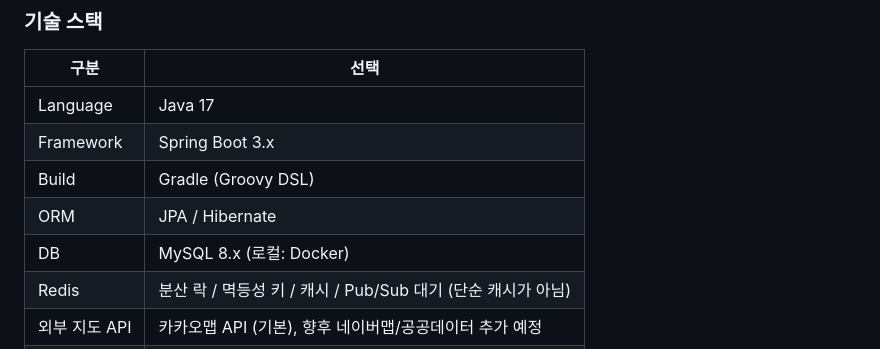
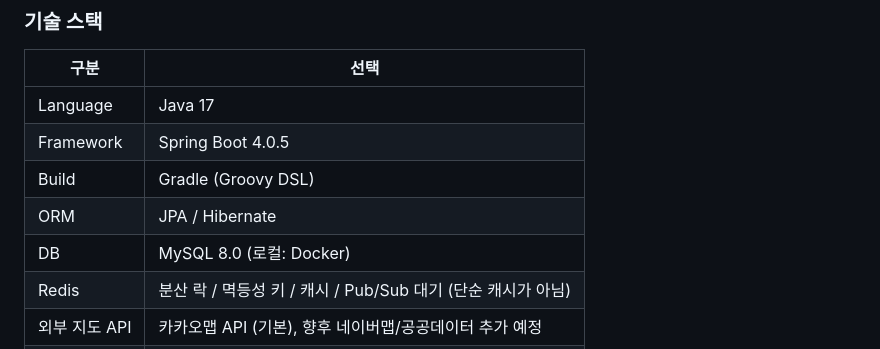
Before and after one commit to YUBEENLIM/dailymenu, a Markdown page: CLAUDE.md, the part around the change. Rendered like a GitHub page.

```diff
--- a/CLAUDE.md
+++ b/CLAUDE.md
@@ -63,10 +63,10 @@
 | 구분 | 선택 |
 |---|---|
 | Language | Java 17 |
-| Framework | Spring Boot 3.x |
+| Framework | Spring Boot 4.0.5 |
 | Build | Gradle (Groovy DSL) |
 | ORM | JPA / Hibernate |
-| DB | MySQL 8.x (로컬: Docker) |
+| DB | MySQL 8.0 (로컬: Docker) |
 | Redis | 분산 락 / 멱등성 키 / 캐시 / Pub/Sub 대기 (단순 캐시가 아님) |
 | 외부 지도 API | 카카오맵 API (기본), 향후 네이버맵/공공데이터 추가 예정 |
 | Test | JUnit 5, Mockito, Testcontainers, Cucumber |
```
